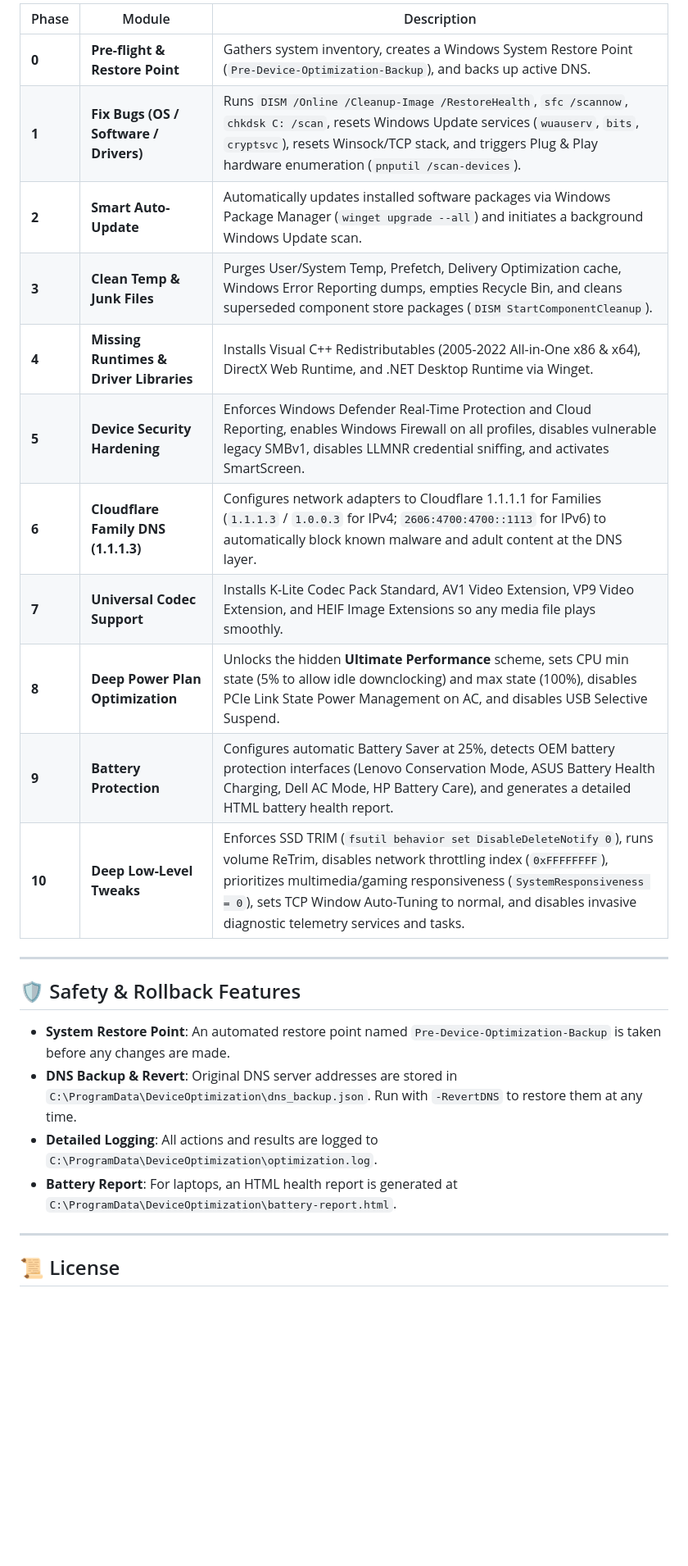
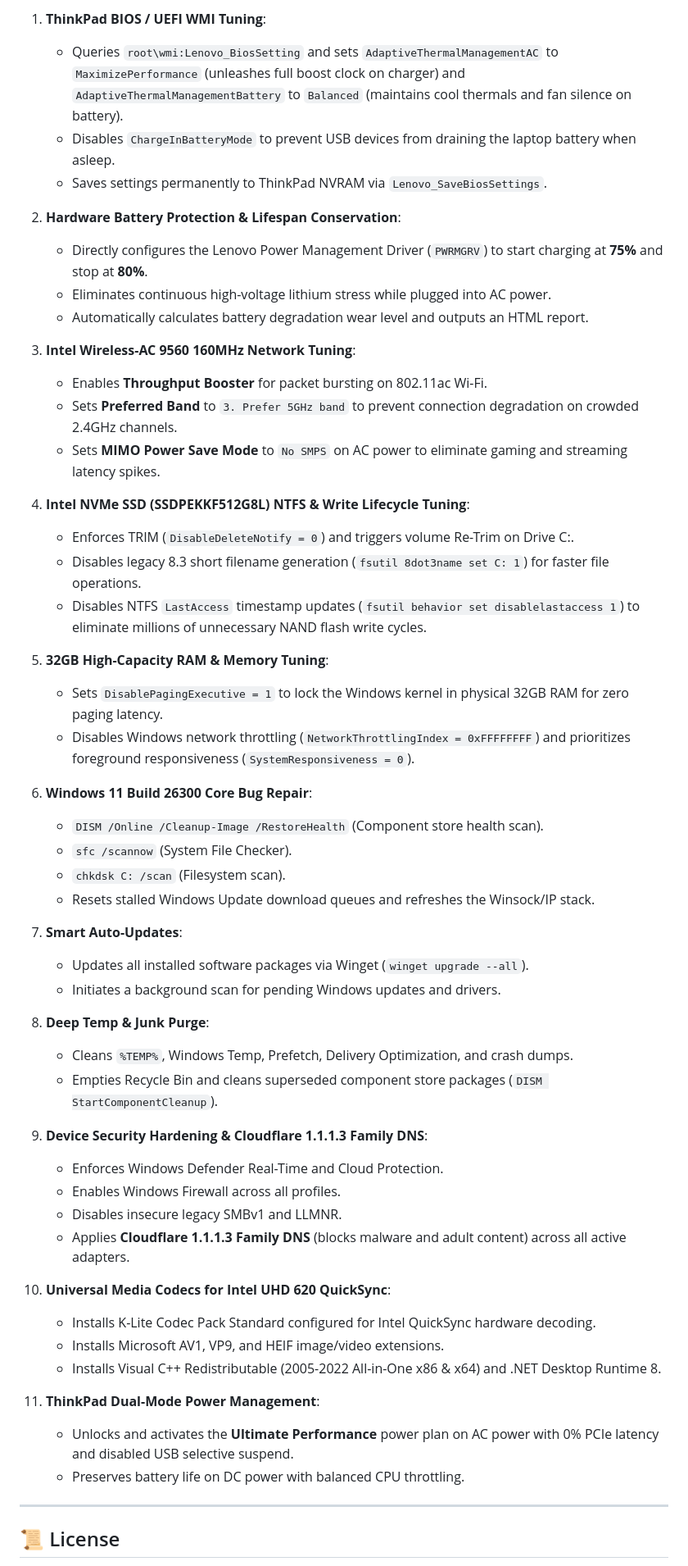
Before and after one commit to ShoumikBalaSomu/Device-Base-Optimization, a Markdown page: README.md, the part around one of its changes. Shown at 82% size. GitHub-like rendering; blank space fills up the shorter version.

Commit message:
Update README: Tailor for Lenovo ThinkPad T490s Custom Edition

```diff
--- a/README.md
+++ b/README.md
@@ -65,26 +65,56 @@ powershell -ExecutionPolicy Bypass -File .\Optimize-Device.ps1 -RevertDNS
 
-| Phase | Module | Description |
-|---|---|---|
-| **0** | **Pre-flight & Restore Point** | Gathers system inventory, creates a Windows System Restore Point (`Pre-Device-Optimization-Backup`), and backs up active DNS. |
-| **1** | **Fix Bugs (OS / Software / Drivers)** | Runs `DISM /Online /Cleanup-Image /RestoreHealth`, `sfc /scannow`, `chkdsk C: /scan`, resets Windows Update services (`wuauserv`, `bits`, `cryptsvc`), resets Winsock/TCP stack, and triggers Plug & Play hardware enumeration (`pnputil /scan-devices`). |
-| **2** | **Smart Auto-Update** | Automatically updates installed software packages via Windows Package Manager (`winget upgrade --all`) and initiates a background Windows Update scan. |
-| **3** | **Clean Temp & Junk Files** | Purges User/System Temp, Prefetch, Delivery Optimization cache, Windows Error Reporting dumps, empties Recycle Bin, and cleans superseded component store packages (`DISM StartComponentCleanup`). |
-| **4** | **Missing Runtimes & Driver Libraries** | Installs Visual C++ Redistributables (2005-2022 All-in-One x86 & x64), DirectX Web Runtime, and .NET Desktop Runtime via Winget. |
-| **5** | **Device Security Hardening** | Enforces Windows Defender Real-Time Protection and Cloud Reporting, enables Windows Firewall on all profiles, disables vulnerable legacy SMBv1, disables LLMNR credential sniffing, and activates SmartScreen. |
-| **6** | **Cloudflare Family DNS (1.1.1.3)** | Configures network adapters to Cloudflare 1.1.1.1 for Families (`1.1.1.3` / `1.0.0.3` for IPv4; `2606:4700:4700::1113` for IPv6) to automatically block known malware and adult content at the DNS layer. |
-| **7** | **Universal Codec Support** | Installs K-Lite Codec Pack Standard, AV1 Video Extension, VP9 Video Extension, and HEIF Image Extensions so any media file plays smoothly. |
-| **8** | **Deep Power Plan Optimization** | Unlocks the hidden **Ultimate Performance** scheme, sets CPU min state (5% to allow idle downclocking) and max state (100%), disables PCIe Link State Power Management on AC, and disables USB Selective Suspend. |
-| **9** | **Battery Protection** | Configures automatic Battery Saver at 25%, detects OEM battery protection interfaces (Lenovo Conservation Mode, ASUS Battery Health Charging, Dell AC Mode, HP Battery Care), and generates a detailed HTML battery health report. |
-| **10** | **Deep Low-Level Tweaks** | Enforces SSD TRIM (`fsutil behavior set DisableDeleteNotify 0`), runs volume ReTrim, disables network throttling index (`0xFFFFFFFF`), prioritizes multimedia/gaming responsiveness (`SystemResponsiveness = 0`), sets TCP Window Auto-Tuning to normal, and disables invasive diagnostic telemetry services and tasks. |
+1. **ThinkPad BIOS / UEFI WMI Tuning**:
+   - Queries `root\wmi:Lenovo_BiosSetting` and sets `AdaptiveThermalManagementAC` to `MaximizePerformance` (unleashes full boost clock on charger) and `AdaptiveThermalManagementBattery` to `Balanced` (maintains cool thermals and fan silence on battery).
+   - Disables `ChargeInBatteryMode` to prevent USB devices from draining the laptop battery when asleep.
+   - Saves settings permanently to ThinkPad NVRAM via `Lenovo_SaveBiosSettings`.
 
----
+2. **Hardware Battery Protection & Lifespan Conservation**:
+   - Directly configures the Lenovo Power Management Driver (`PWRMGRV`) to start charging at **75%** and stop at **80%**.
+   - Eliminates continuous high-voltage lithium stress while plugged into AC power.
+   - Automatically calculates battery degradation wear level and outputs an HTML report.
 
-## 🛡️ Safety & Rollback Features
+3. **Intel Wireless-AC 9560 160MHz Network Tuning**:
+   - Enables **Throughput Booster** for packet bursting on 802.11ac Wi-Fi.
+   - Sets **Preferred Band** to `3. Prefer 5GHz band` to prevent connection degradation on crowded 2.4GHz channels.
+   - Sets **MIMO Power Save Mode** to `No SMPS` on AC power to eliminate gaming and streaming latency spikes.
 
-* **System Restore Point**: An automated restore point named `Pre-Device-Optimization-Backup` is taken before any changes are made.
-* **DNS Backup & Revert**: Original DNS server addresses are stored in `C:\ProgramData\DeviceOptimization\dns_backup.json`. Run with `-RevertDNS` to restore them at any time.
-* **Detailed Logging**: All actions and results are logged to `C:\ProgramData\DeviceOptimization\optimization.log`.
-* **Battery Report**: For laptops, an HTML health report is generated at `C:\ProgramData\DeviceOptimization\battery-report.html`.
+4. **Intel NVMe SSD (SSDPEKKF512G8L) NTFS & Write Lifecycle Tuning**:
+   - Enforces TRIM (`DisableDeleteNotify = 0`) and triggers volume Re-Trim on Drive C:.
+   - Disables legacy 8.3 short filename generation (`fsutil 8dot3name set C: 1`) for faster file operations.
+   - Disables NTFS `LastAccess` timestamp updates (`fsutil behavior set disablelastaccess 1`) to eliminate millions of unnecessary NAND flash write cycles.
+
+5. **32GB High-Capacity RAM & Memory Tuning**:
+   - Sets `DisablePagingExecutive = 1` to lock the Windows kernel in physical 32GB RAM for zero paging latency.
+   - Disables Windows network throttling (`NetworkThrottlingIndex = 0xFFFFFFFF`) and prioritizes foreground responsiveness (`SystemResponsiveness = 0`).
+
+6. **Windows 11 Build 26300 Core Bug Repair**:
+   - `DISM /Online /Cleanup-Image /RestoreHealth` (Component store health scan).
+   - `sfc /scannow` (System File Checker).
+   - `chkdsk C: /scan` (Filesystem scan).
+   - Resets stalled Windows Update download queues and refreshes the Winsock/IP stack.
+
+7. **Smart Auto-Updates**:
+   - Updates all installed software packages via Winget (`winget upgrade --all`).
+   - Initiates a background scan for pending Windows updates and drivers.
+
+8. **Deep Temp & Junk Purge**:
+   - Cleans `%TEMP%`, Windows Temp, Prefetch, Delivery Optimization, and crash dumps.
+   - Empties Recycle Bin and cleans superseded component store packages (`DISM StartComponentCleanup`).
+
+9. **Device Security Hardening & Cloudflare 1.1.1.3 Family DNS**:
+   - Enforces Windows Defender Real-Time and Cloud Protection.
+   - Enables Windows Firewall across all profiles.
+   - Disables insecure legacy SMBv1 and LLMNR.
+   - Applies **Cloudflare 1.1.1.3 Family DNS** (blocks malware and adult content) across all active adapters.
+
+10. **Universal Media Codecs for Intel UHD 620 QuickSync**:
+    - Installs K-Lite Codec Pack Standard configured for Intel QuickSync hardware decoding.
+    - Installs Microsoft AV1, VP9, and HEIF image/video extensions.
+    - Installs Visual C++ Redistributable (2005-2022 All-in-One x86 & x64) and .NET Desktop Runtime 8.
+
+11. **ThinkPad Dual-Mode Power Management**:
+    - Unlocks and activates the **Ultimate Performance** power plan on AC power with 0% PCIe latency and disabled USB selective suspend.
+    - Preserves battery life on DC power with balanced CPU throttling.
 
 ---
 
```
Also changed, not shown: other parts of README.md (+32 -34 lines).
